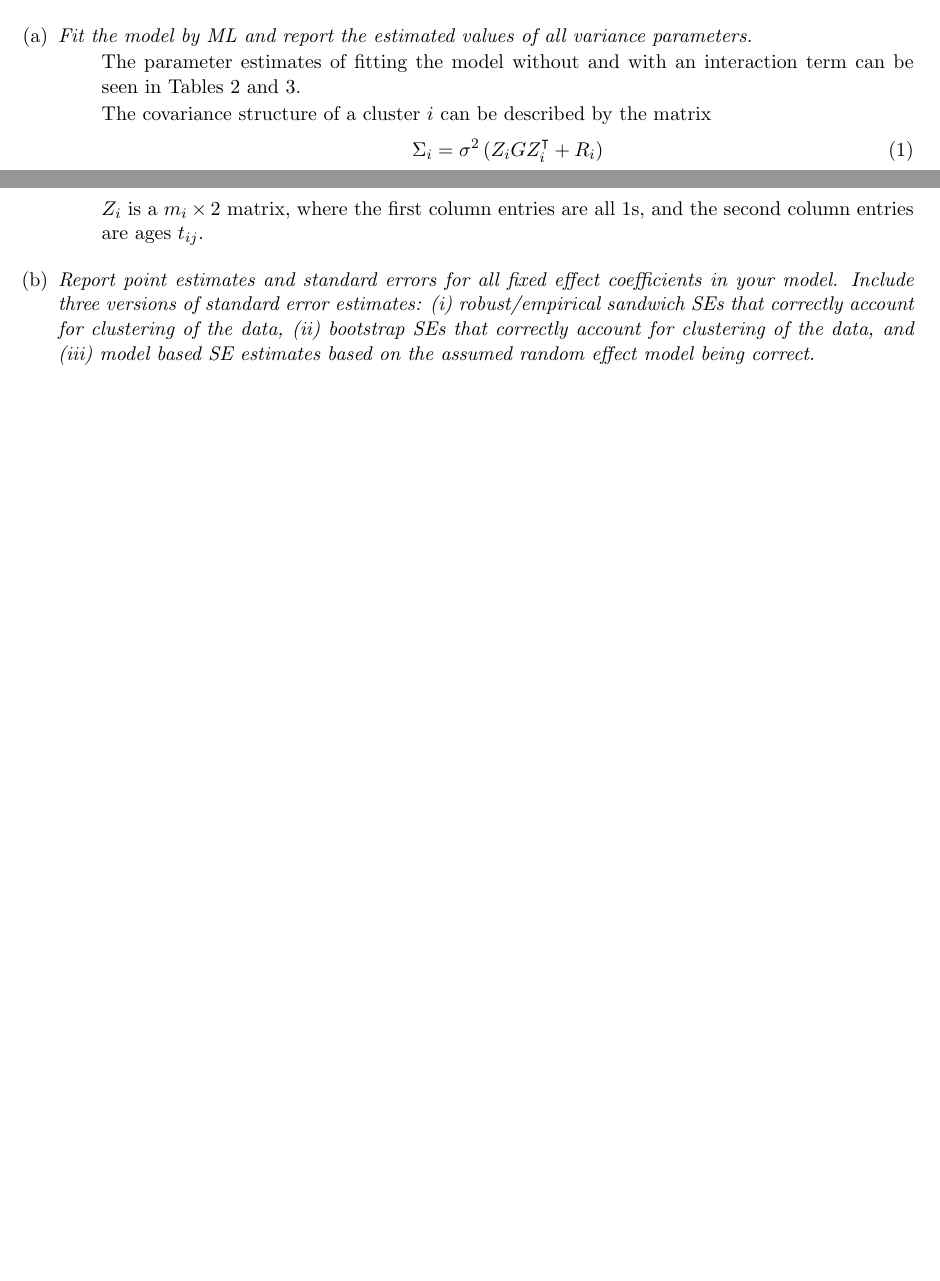
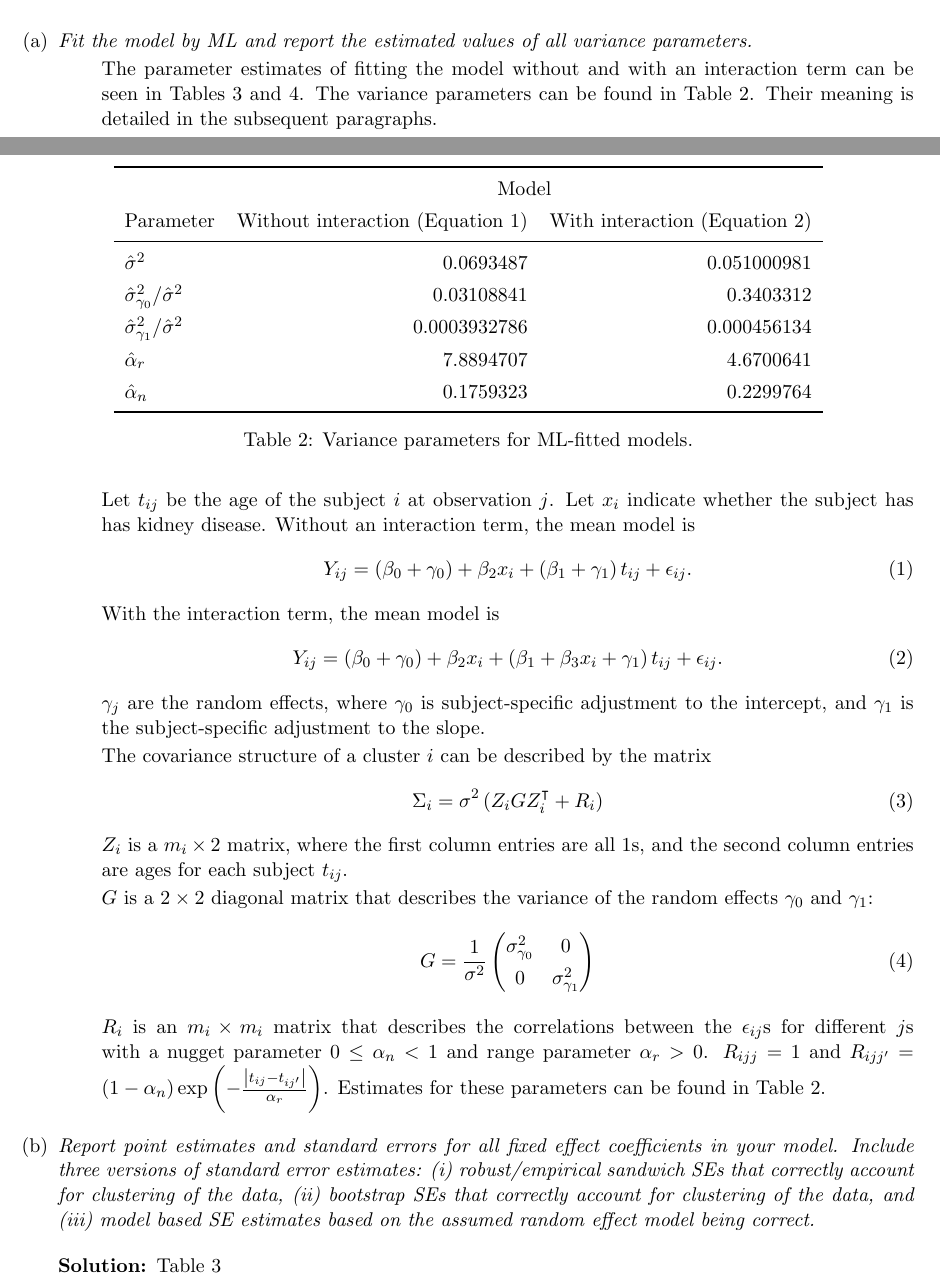
Before and after one commit to ppham27/stat571, a LaTeX problem sheet (hw6/hw6.tex): two parts of pages 1 and 2 of 2 before the commit and two parts of pages 1 and 2 of 3 after it, joined at a grey line, cut so that both start at the same text, the shorter picture padded with empty space. Compiled offline with pdfLaTeX.

Commit message:
variance parameters for hw6

```diff
--- a/hw6/hw6.tex
+++ b/hw6/hw6.tex
@@ -110,10 +110,50 @@ correlation model, including a nugget (correlation should be based on the timing
 report the
 estimated values of all variance parameters. }
 
+\begin{table}
+  \centering
+  \begin{tabular}{lrr}
+    \toprule
+    & \multicolumn{2}{c}{Model} \\
+    Parameter & Without interaction (Equation \ref{eqn:mean_model_no_interaction}) & With interaction (Equation \ref{eqn:mean_model_interaction}) \\
+    \midrule
+    $\hat{\sigma}^2$ & 0.0693487 & 0.051000981 \\
+    $\hat{\sigma}^2_{\gamma_0}/\hat{\sigma}^2$ & 0.03108841 & 0.3403312 \\
+    $\hat{\sigma}^2_{\gamma_1}/\hat{\sigma}^2$ & 0.0003932786 & 0.000456134 \\
+    $\hat{\alpha}_r$ & 7.8894707 & 4.6700641 \\
+    $\hat{\alpha}_n$ & 0.1759323  & 0.2299764 \\
+    \bottomrule
+  \end{tabular}
+  \caption{Variance parameters for ML-fitted models.}
+  \label{tab:variance_parameters}
+\end{table}
+
 \begin{description}
   The parameter estimates of fitting the model without and with an interaction
   term can be seen in Tables \ref{tab:standard_errors_no_interaction} and
-  \ref{tab:standard_errors_interaction}.
+  \ref{tab:standard_errors_interaction}. The variance parameters can be found in
+  Table \ref{tab:variance_parameters}. Their meaning is detailed in the
+  subsequent paragraphs.
+
+  Let $t_{ij}$ be the age of the subject $i$ at observation $j$. Let $x_i$
+  indicate whether the subject has has kidney disease. Without an interaction
+  term, the mean model is
+  \begin{equation}
+    Y_{ij} = \left(\beta_0 + \gamma_0\right) +
+    \beta_2x_i +
+    \left(\beta_1 + \gamma_1\right)t_{ij} + \epsilon_{ij}.
+    \label{eqn:mean_model_no_interaction}
+  \end{equation}
+  With the interaction term, the mean model is
+  \begin{equation}
+    Y_{ij} = \left(\beta_0 + \gamma_0\right) +
+    \beta_2x_i +
+    \left(\beta_1 + \beta_3x_i +\gamma_1\right)t_{ij} + \epsilon_{ij}.
+    \label{eqn:mean_model_interaction}
+  \end{equation}
+  $\gamma_j$ are the random effects, where $\gamma_0$ is subject-specific
+  adjustment to the intercept, and $\gamma_1$ is the subject-specific adjustment
+  to the slope.
 
   The covariance structure of a cluster $i$ can be described by the matrix
   \begin{equation}
@@ -121,7 +161,24 @@ estimated values of all variance parameters. }
     \label{eqn:cluster_covariance}
   \end{equation}
   $Z_i$ is a $m_i \times 2$ matrix, where the first column entries are all $1$s,
-  and the second column entries are ages $t_{ij}$.
+  and the second column entries are ages for each subject $t_{ij}$.
+
+  $G$ is a $2 \times 2$ diagonal matrix that describes the variance of the
+  random effects $\gamma_0$ and $\gamma_1$:
+  \begin{equation}
+    G = \frac{1}{\sigma^2}\begin{pmatrix}
+      \sigma^2_{\gamma_0} & 0 \\
+      0 & \sigma^2_{\gamma_1}
+    \end{pmatrix}
+    \label{eqn:random_effects_covariance}
+  \end{equation}
+
+  $R_i$ is an $m_i \times m_i$ matrix that describes the correlations between
+  the $\epsilon_{ij}$s for different $j$s with a nugget parameter
+  $0 \leq \alpha_n < 1$ and range parameter $\alpha_r > 0$. $R_{ijj} = 1$ and
+  $R_{ijj^\prime} = \left(1 - \alpha_n\right) \exp\left(-\frac{\left\lvert
+        t_{ij} - t_{ij^\prime}\right\rvert}{\alpha_r}\right)$. Estimates for
+  these parameters can be found in Table \ref{tab:variance_parameters}.
 \end{description}
 
 \item {\em  Report point estimates and standard errors for all fixed effect
```
Also changed, not shown: hw6/hw6.pdf.
